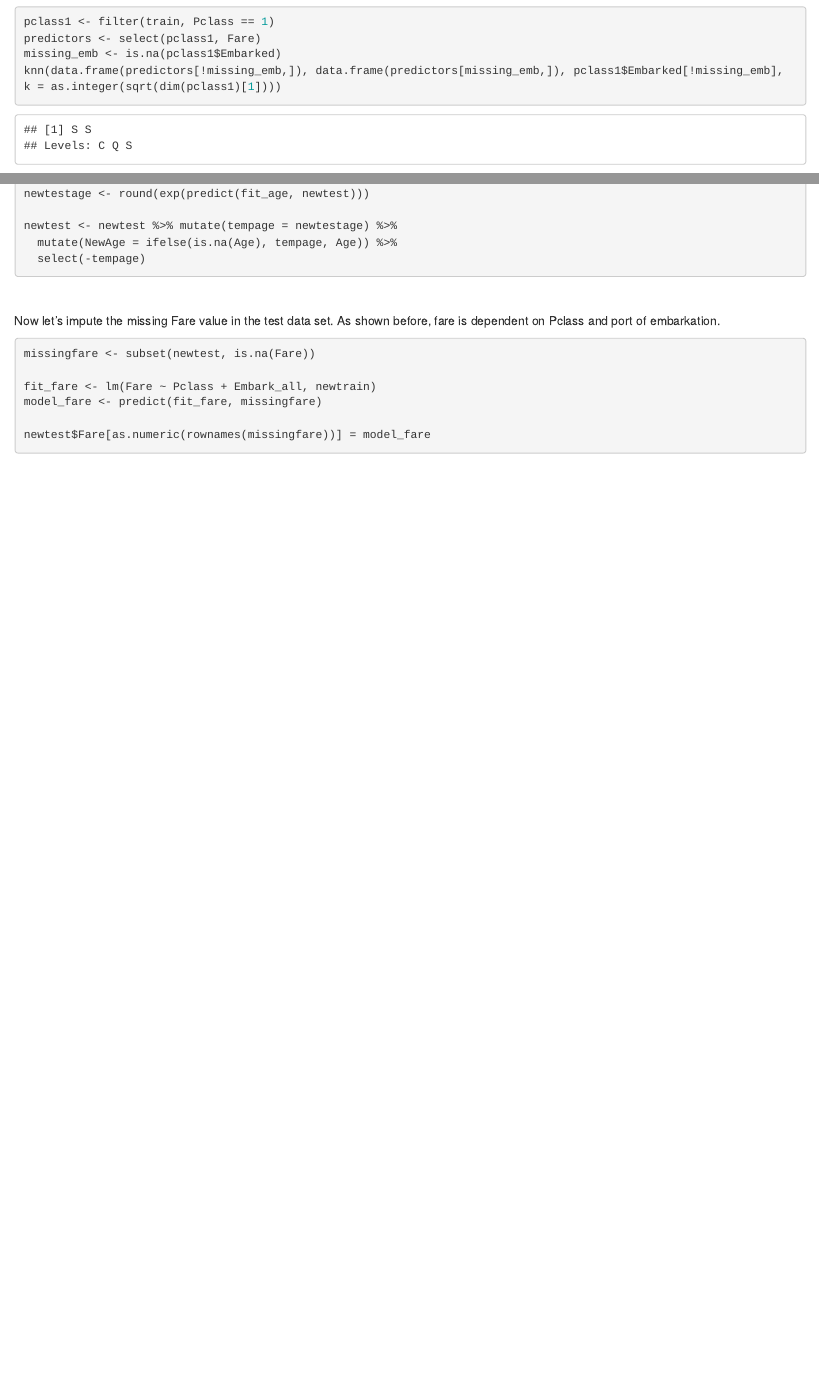
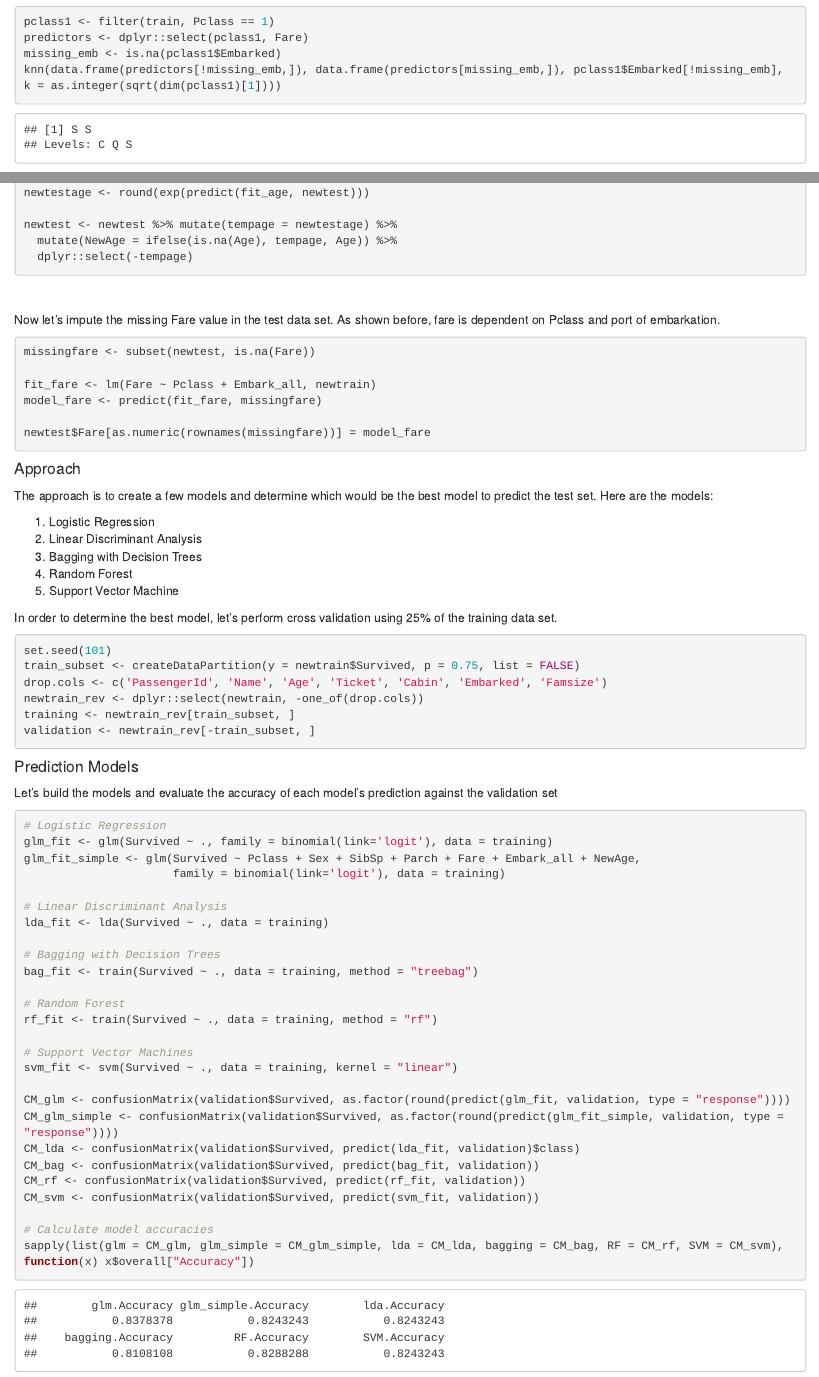
Before and after one commit to bbamini/titanic, an R Markdown document (R_analysis.Rmd): the page in a window 1100 px wide, from 8140 px down before the commit and from 8190 px down after it, so that both start at the same text, and a second part further down, joined at a grey line. The pictures show the output file R_analysis.html that the author committed with the source, opened offline.

Commit message:
Added prediction model

````diff
--- a/R_analysis.Rmd
+++ b/R_analysis.Rmd
@@ -274,7 +277,7 @@ Let's try using k-nearest neighbors on the fare where ticket class is 1 to predi
 ```{r}
 ggplot(train, aes(Pclass, Fare, color = Embarked)) + geom_jitter() + geom_hline(yintercept = 80, color = "black")
 pclass1 <- filter(train, Pclass == 1)
-predictors <- select(pclass1, Fare)
+predictors <- dplyr::select(pclass1, Fare)
 missing_emb <- is.na(pclass1$Embarked)
 knn(data.frame(predictors[!missing_emb,]), data.frame(predictors[missing_emb,]), pclass1$Embarked[!missing_emb], k = as.integer(sqrt(dim(pclass1)[1])))
 ```
@@ -353,7 +356,7 @@ newtestage <- round(exp(predict(fit_age, newtest)))
 
 newtest <- newtest %>% mutate(tempage = newtestage) %>%
   mutate(NewAge = ifelse(is.na(Age), tempage, Age)) %>%
-  select(-tempage)
+  dplyr::select(-tempage)
 ```
 <br>
 
@@ -376,15 +379,55 @@ newtest$Fare[as.numeric(rownames(missingfare))] = model_fare
 The approach is to create a few models and determine which would be the best model to predict the test set.
 Here are the models:
 
-1. Bagging with Decision Trees
-2. Random Forest
-3. Support Vector Machine
+1. Logistic Regression
+2. Linear Discriminant Analysis
+3. Bagging with Decision Trees
+4. Random Forest
+5. Support Vector Machine
 
-In order to determine the best model, let's use cross validation.
+In order to determine the best model, let's perform cross validation using 25% of the training data set.
 
 ```{r}
-
+set.seed(101)
+train_subset <- createDataPartition(y = newtrain$Survived, p = 0.75, list = FALSE)
+drop.cols <- c('PassengerId', 'Name', 'Age', 'Ticket', 'Cabin', 'Embarked', 'Famsize')
+newtrain_rev <- dplyr::select(newtrain, -one_of(drop.cols))
+training <- newtrain_rev[train_subset, ]
+validation <- newtrain_rev[-train_subset, ]
 ```
 
 
-#### Predicting with Trees
+#### Prediction Models
+
+Let's build the models and evaluate the accuracy of each model's prediction against the validation set
+
+
+```{r, message=FALSE, warning=FALSE}
+# Logistic Regression
+glm_fit <- glm(Survived ~ ., family = binomial(link='logit'), data = training)
+glm_fit_simple <- glm(Survived ~ Pclass + Sex + SibSp + Parch + Fare + Embark_all + NewAge,
+                      family = binomial(link='logit'), data = training)
+
+# Linear Discriminant Analysis
+lda_fit <- lda(Survived ~ ., data = training)
+
+# Bagging with Decision Trees
+bag_fit <- train(Survived ~ ., data = training, method = "treebag")
+
+# Random Forest
+rf_fit <- train(Survived ~ ., data = training, method = "rf")
+
+# Support Vector Machines
+svm_fit <- svm(Survived ~ ., data = training, kernel = "linear")
+
+CM_glm <- confusionMatrix(validation$Survived, as.factor(round(predict(glm_fit, validation, type = "response"))))
+CM_glm_simple <- confusionMatrix(validation$Survived, as.factor(round(predict(glm_fit_simple, validation, type = "response"))))
+CM_lda <- confusionMatrix(validation$Survived, predict(lda_fit, validation)$class)
+CM_bag <- confusionMatrix(validation$Survived, predict(bag_fit, validation))
+CM_rf <- confusionMatrix(validation$Survived, predict(rf_fit, validation))
+CM_svm <- confusionMatrix(validation$Survived, predict(svm_fit, validation))
+
+# Calculate model accuracies
+sapply(list(glm = CM_glm, glm_simple = CM_glm_simple, lda = CM_lda, bagging = CM_bag, RF = CM_rf, SVM = CM_svm), function(x) x$overall["Accuracy"])
+
+```
````
Also changed, not shown: R_analysis.html, R_analysis.Rmd (7 more changed lines).
